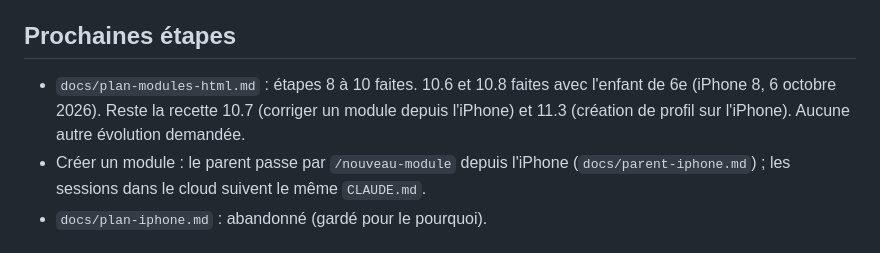
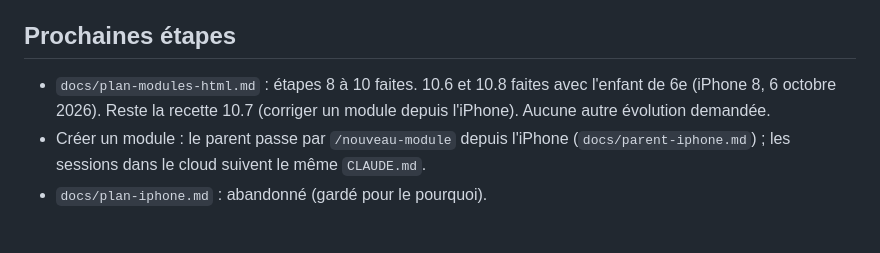
Before and after one commit to ghpz5649xx-blip/miniprof, a Markdown page: CLAUDE.md, the part around the change. Rendered like a GitHub page.

Commit message:
Recette 11.3 faite sur l'iPhone
Co-Authored-By: Claude Opus 5.5 <noreply@anthropic.com>

```diff
--- a/CLAUDE.md
+++ b/CLAUDE.md
@@ -108,8 +108,8 @@ Site publié (GitHub Pages, branche `main`, racine) : https://ghpz5649xx-blip.gi
 
 ## Prochaines étapes
 - `docs/plan-modules-html.md` : étapes 8 à 10 faites. 10.6 et 10.8 faites avec l'enfant de 6e
-  (iPhone 8, 6 octobre 2026). Reste la recette 10.7 (corriger un module depuis l'iPhone) et
-  11.3 (création de profil sur l'iPhone). Aucune autre évolution demandée.
+  (iPhone 8, 6 octobre 2026). Reste la recette 10.7 (corriger un module depuis l'iPhone).
+  Aucune autre évolution demandée.
 - Créer un module : le parent passe par `/nouveau-module` depuis l'iPhone
   (`docs/parent-iphone.md`) ; les sessions dans le cloud suivent le même `CLAUDE.md`.
 - `docs/plan-iphone.md` : abandonné (gardé pour le pourquoi).
```
Also changed, not shown: docs/recette.md (+1 -1 lines).
